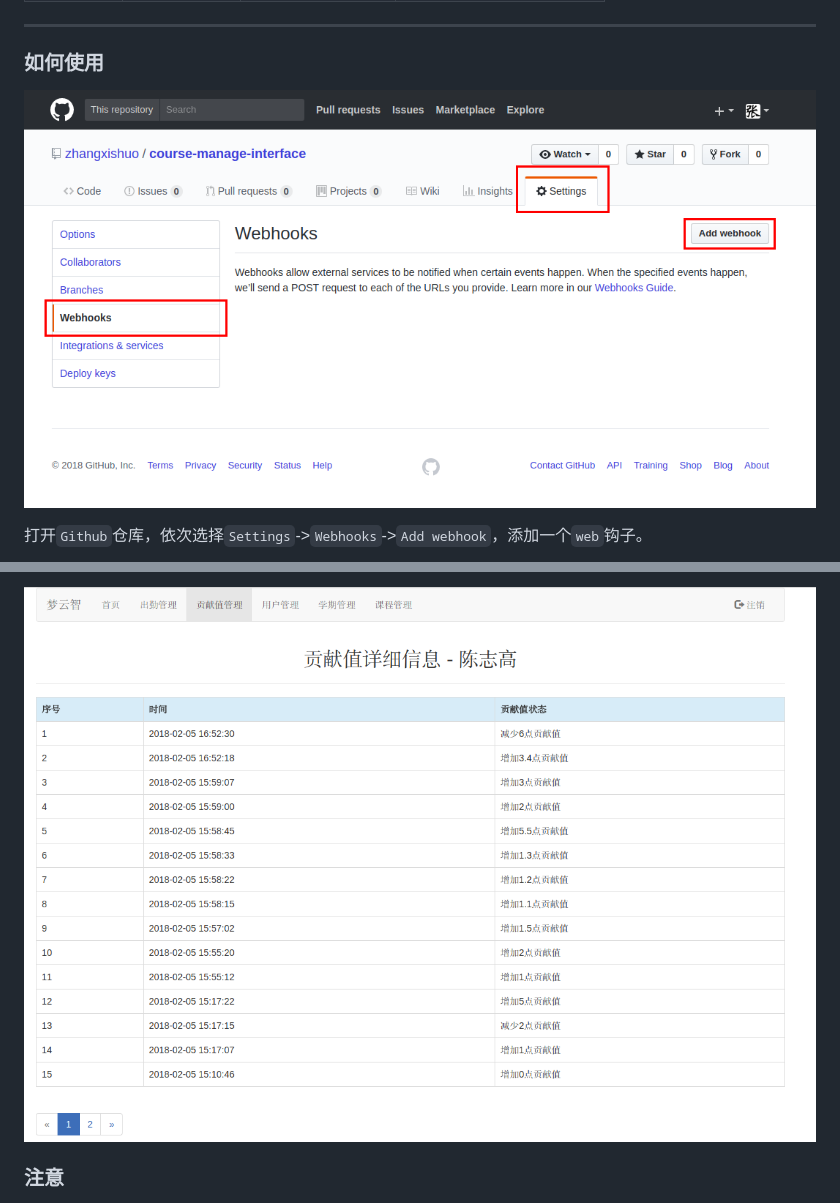
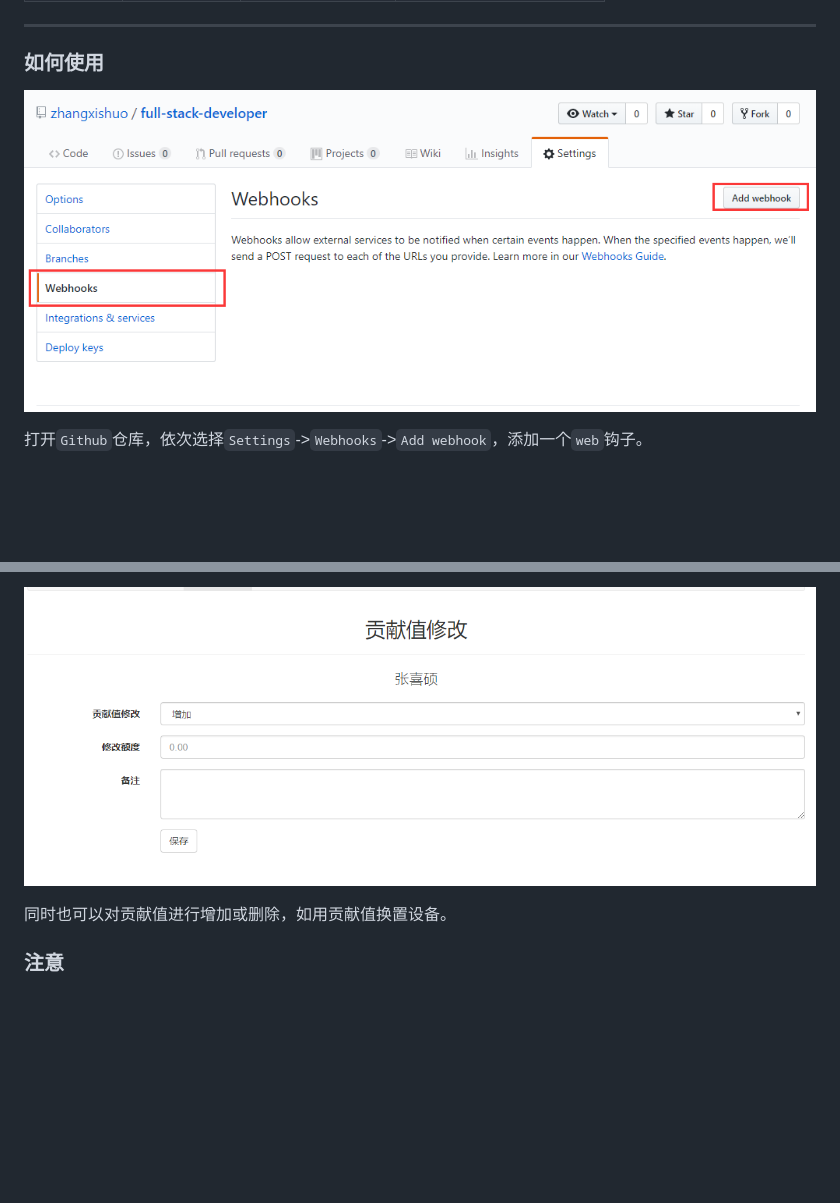
Before and after one commit to yunzhiclub/courseManageSystem, a Markdown page: README.md, 2 parts joined by grey strips. GitHub-like rendering; pictures changed too: image/contribution/0.png, image/contribution/7.png; blank space fills up the shorter version.

```diff
--- a/README.md
+++ b/README.md
@@ -53,5 +57,7 @@
 
 ![](image/contribution/7.png)
+
+同时也可以对贡献值进行增加或删除，如用贡献值换置设备。
 
 ### 注意
 
```
Also changed, not shown: other parts of README.md (+8 -4 lines), image/contribution/3.png, image/contribution/4.png, image/contribution/5.png, image/contribution/6.png.
